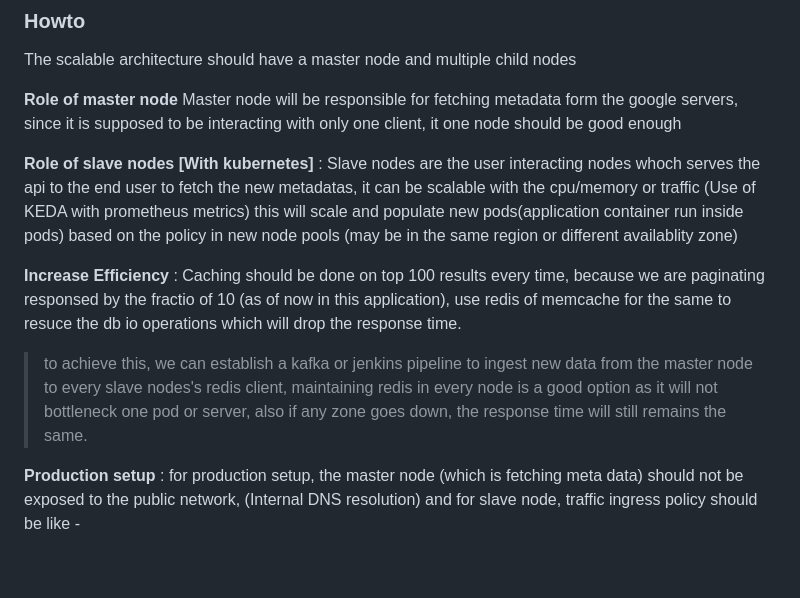
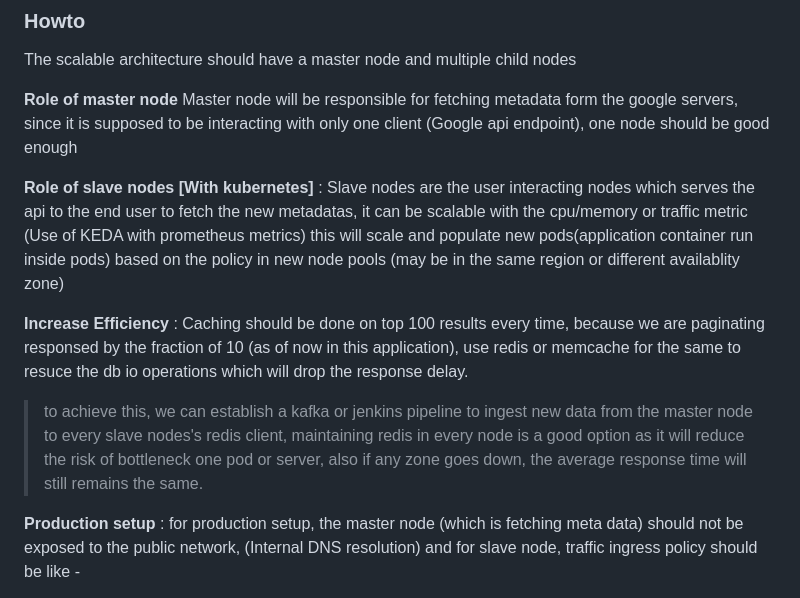
Before and after one commit to adityamittl/youtube_search, a Markdown page: readme.md, the part around the change. Rendered like a GitHub page; blank space fills up the shorter version.

Commit message:
fix: readme typos

```diff
--- a/readme.md
+++ b/readme.md
@@ -43,14 +43,14 @@ celery -A youtube_search flower --port=5555
 The scalable architecture should have a master node and multiple child nodes
 
 **Role of master node**
-Master node will be responsible for fetching metadata form the google servers, since it is supposed to be interacting with only one client, it one node should be good enough
+Master node will be responsible for fetching metadata form the google servers, since it is supposed to be interacting with only one client (Google api endpoint), one node should be good enough
 
 **Role of slave nodes [With kubernetes]** :
-Slave nodes are the user interacting nodes whoch serves the api to the end user to fetch the new metadatas, it can be scalable with the cpu/memory or traffic (Use of KEDA with prometheus metrics) this will scale and populate new pods(application container run inside pods) based on the policy in new node pools (may be in the same region or different availablity zone)
+Slave nodes are the user interacting nodes which serves the api to the end user to fetch the new metadatas, it can be scalable with the cpu/memory or traffic metric (Use of KEDA with prometheus metrics) this will scale and populate new pods(application container run inside pods) based on the policy in new node pools (may be in the same region or different availablity zone)
 
 **Increase Efficiency** :
-Caching should be done on top 100 results every time, because we are paginating responsed by the fractio of 10 (as of now in this application), use redis of memcache for the same to resuce the db io operations which will drop the response time.
-> to achieve this, we can establish a kafka or jenkins pipeline to ingest new data from the master node to every slave nodes's redis client, maintaining redis in every node is a good option as it will not bottleneck one pod or server, also if any zone goes down, the response time will still remains the same.
+Caching should be done on top 100 results every time, because we are paginating responsed by the fraction of 10 (as of now in this application), use redis or memcache for the same to resuce the db io operations which will drop the response delay.
+> to achieve this, we can establish a kafka or jenkins pipeline to ingest new data from the master node to every slave nodes's redis client, maintaining redis in every node is a good option as it will reduce the risk of bottleneck one pod or server, also if any zone goes down, the average response time will still remains the same.
 
 **Production setup** :
 for production setup, the master node (which is fetching meta data) should not be exposed to the public network, (Internal DNS resolution) and for slave node, traffic ingress policy should be like -
```
